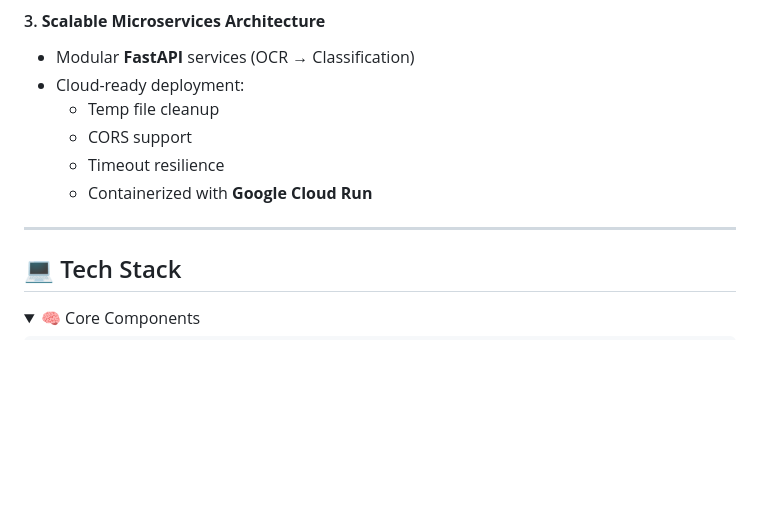
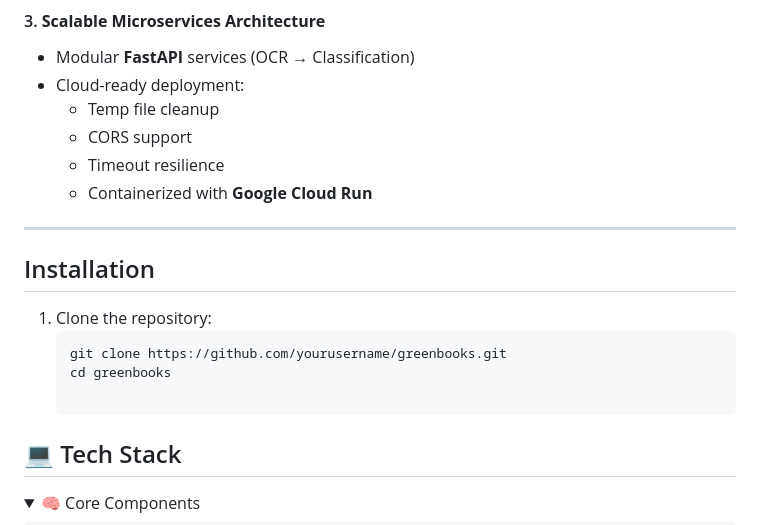
Before and after one commit to FlutterForce/GreenBooks, a Markdown page: README.md, the part around the change printed below. Drawn GitHub-style; folded sections open; blank space fills up the shorter version.

````diff
--- a/README.md
+++ b/README.md
@@ -32,6 +74,12 @@
   - Containerized with **Google Cloud Run**
 
 ---
+## Installation
+
+1. Clone the repository:
+   ```bash
+   git clone https://github.com/yourusername/greenbooks.git
+   cd greenbooks
 
 ## 💻 Tech Stack
 
````
Also changed, not shown: other parts of README.md (+42 -0 lines).
